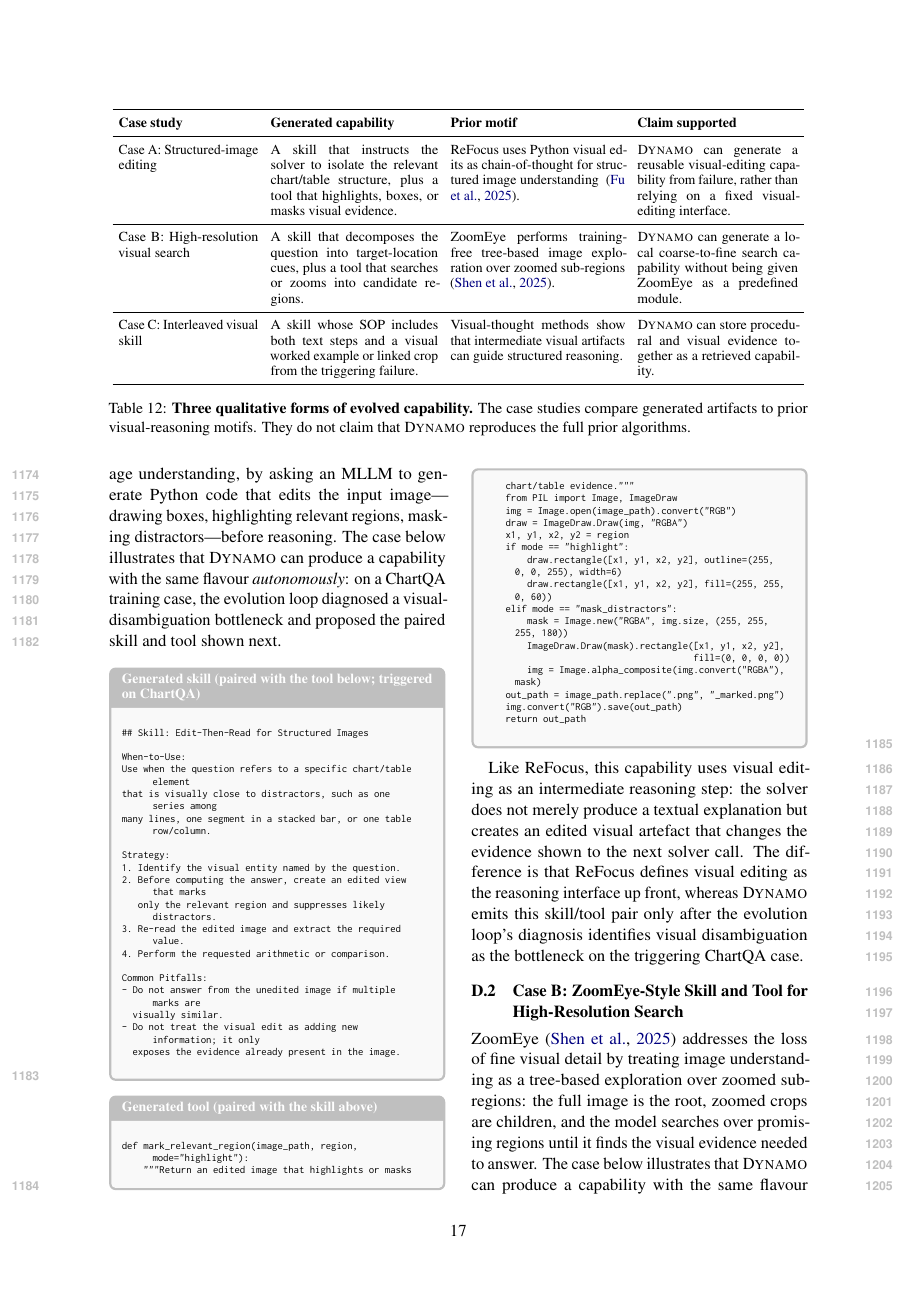
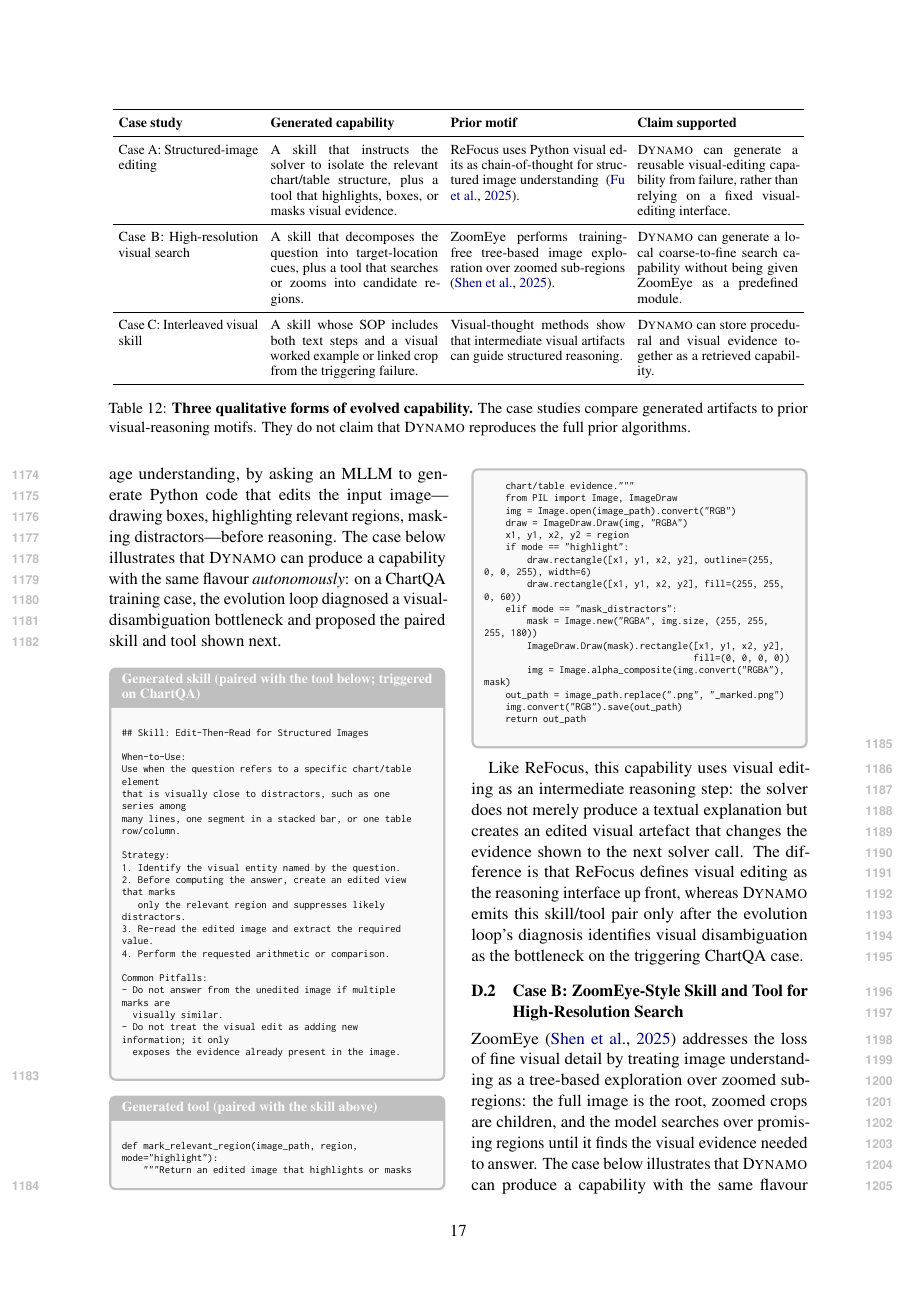
Before and after one commit to Xxxxxsun/vlm_agent_paper, a LaTeX paper (main.tex): page 17 of 19. Compiled offline with pdfLaTeX.

Commit message:
Fix lstlisting appendixsnippet style: disable auto-indent on wrap, drop arrow markers, set breakindent=0
The skill/tool boxes in Appendix D had cosmetic line-wrap issues.
Three defaults were responsible:

1. `breakautoindent=true` (default). When a long line wrapped,
   listings would hang-indent the continuation to align with the
   parent line's content start. For Markdown-formatted skills with
   "- bullet" or "1. step" prefixes, the wrapped continuation
   looked like a new nested bullet/step rather than the same line
   continuing -- the "weird breaks" the author flagged.

2. `breakindent` defaults to a small positive value, adding extra
   visual indent at the break point. Compounded #1.

3. `prebreak` / `postbreak` defaulted to the hookleftarrow /
   hookrightarrow glyphs ("↩" / "↪"), which appeared at every
   wrap and added visual noise.

Added four lines to the style:
  breakautoindent=false,
  breakindent=0pt,
  prebreak={},
  postbreak={},

Now a wrapped continuation starts flush at the left of the
lstlisting box with no arrow markers, and the rendered Markdown
keeps its intended structure.

Co-Authored-By: Claude Opus 4.7 (1M context) <noreply@anthropic.com>

```diff
--- a/main.tex
+++ b/main.tex
@@ -63,6 +63,10 @@
   basicstyle=\ttfamily\scriptsize,
   breaklines=true,
   breakatwhitespace=true,
+  breakautoindent=false,
+  breakindent=0pt,
+  prebreak={},
+  postbreak={},
   columns=fullflexible,
   keepspaces=true,
   showstringspaces=false
```
Also changed, not shown: 2 other files.
